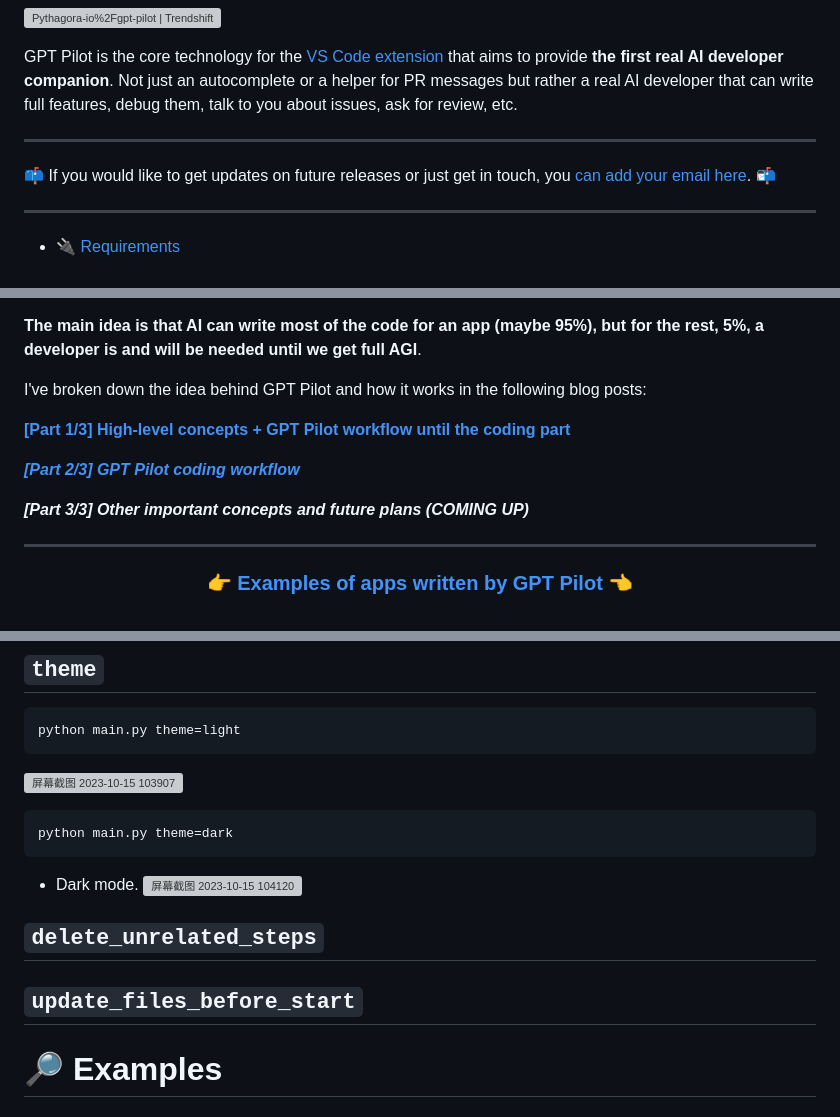
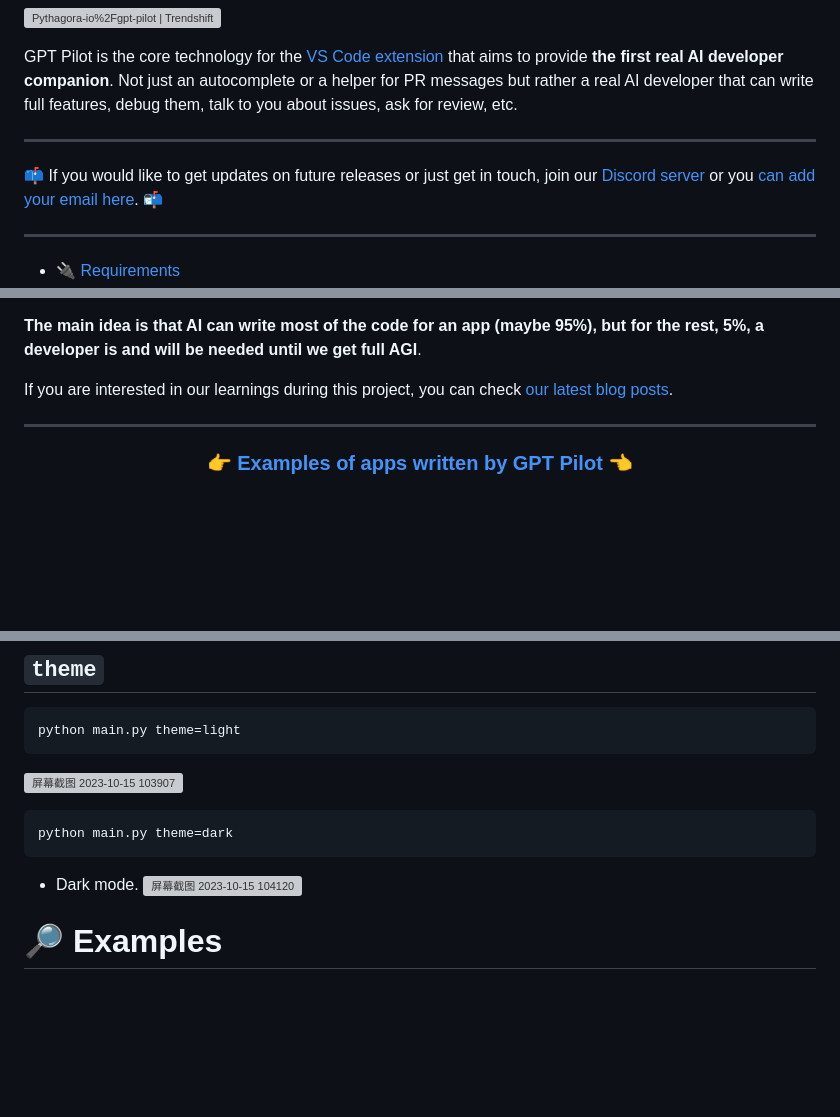
Before and after one commit to shaneholloman/gpt-pilot, a Markdown page: README.md, 3 parts joined by grey strips. GitHub-like rendering; blank space fills up the shorter version; grey boxes are pictures that could not be loaded.

````diff
--- a/README.md
+++ b/README.md
@@ -13,7 +13,7 @@ GPT Pilot is the core technology for the [VS Code extension](https://marketplace
 
 ---
 
-📫 If you would like to get updates on future releases or just get in touch, you [can add your email here](http://eepurl.com/iD6Mpo). 📬
+📫 If you would like to get updates on future releases or just get in touch, join our [Discord server](https://discord.gg/HaqXugmxr9) or you [can add your email here](http://eepurl.com/iD6Mpo). 📬
 
 ---
 
@@ -40,13 +40,7 @@ GPT Pilot aims to research how much GPT-4 can be utilized to generate fully work
 
 **The main idea is that AI can write most of the code for an app (maybe 95%), but for the rest, 5%, a developer is and will be needed until we get full AGI**.
 
-I've broken down the idea behind GPT Pilot and how it works in the following blog posts:
-
-**[[Part 1/3] High-level concepts + GPT Pilot workflow until the coding part](https://blog.pythagora.ai/2023/08/23/430/)**
-
-**_[[Part 2/3] GPT Pilot coding workflow](https://blog.pythagora.ai/2023/09/04/gpt-pilot-coding-workflow-part-2-3/)_**
-
-**_[Part 3/3] Other important concepts and future plans (COMING UP)_**
+If you are interested in our learnings during this project, you can check [our latest blog posts](https://blog.pythagora.ai/2024/02/19/gpt-pilot-what-did-we-learn-in-6-months-of-working-on-a-codegen-pair-programmer/).
 
 ---
 
@@ -178,14 +158,6 @@ python main.py theme=dark
 ```
 - Dark mode.
 ![屏幕截图 2023-10-15 104120](https://github.com/Pythagora-io/gpt-pilot/assets/138990495/942cd1c9-b774-498e-b72a-677b01be1ac3)
-
-
-## `delete_unrelated_steps`
-
-
-## `update_files_before_start`
-
-
 
 # 🔎 Examples
 ### Backend system for billing, admin, and user management
````
Also changed, not shown: other parts of README.md (+16 -29 lines).
